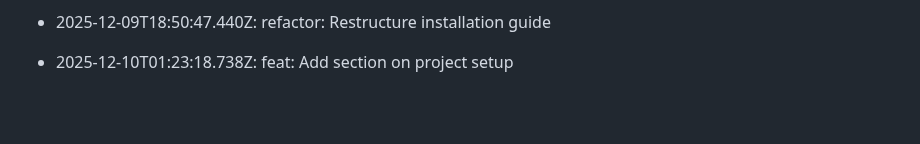
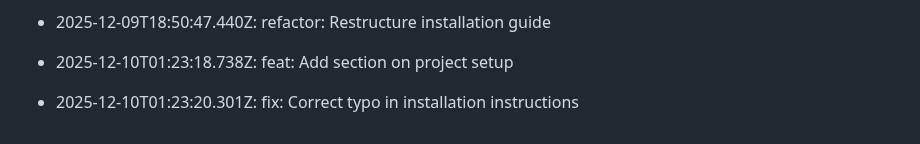
Before and after one commit to utkarsh232005/Utkarsh-portfolio, a Markdown page: README.md, the part around the change. GitHub-like rendering; blank space fills up the shorter version.

Commit message:
fix: Correct typo in installation instructions

```diff
--- a/README.md
+++ b/README.md
@@ -508,3 +508,5 @@ This log is automatically generated by GitAutomator.
 - 2025-12-09T18:50:47.440Z: refactor: Restructure installation guide
 
 - 2025-12-10T01:23:18.738Z: feat: Add section on project setup
+
+- 2025-12-10T01:23:20.301Z: fix: Correct typo in installation instructions
```
